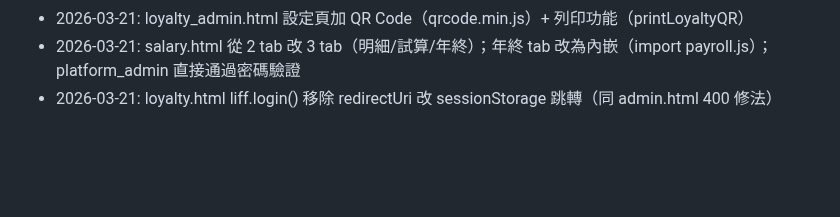
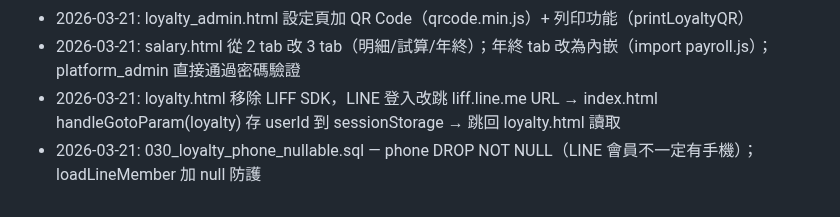
Before and after one commit to holaadam-tw/hr-attendance-liff, a Markdown page: .claude/memory/architecture.md, the part around the change. Rendered like a GitHub page; blank space fills up the shorter version.

Commit message:
docs: 更新記憶 — loyalty LIFF URL 跳轉 + phone nullable
Co-Authored-By: Claude Opus 4.6 (1M context) <noreply@anthropic.com>

```diff
--- a/.claude/memory/architecture.md
+++ b/.claude/memory/architecture.md
@@ -103,4 +103,5 @@ async function saveSetting(key, value, description) {
 - 2026-03-21: loyalty_admin.html 會員詳細 modal（showMemberDetail）：LINE 綁定狀態+手機可編輯+點數+日期+最近記錄
 - 2026-03-21: loyalty_admin.html 設定頁加 QR Code（qrcode.min.js）+ 列印功能（printLoyaltyQR）
 - 2026-03-21: salary.html 從 2 tab 改 3 tab（明細/試算/年終）；年終 tab 改為內嵌（import payroll.js）；platform_admin 直接通過密碼驗證
-- 2026-03-21: loyalty.html liff.login() 移除 redirectUri 改 sessionStorage 跳轉（同 admin.html 400 修法）
+- 2026-03-21: loyalty.html 移除 LIFF SDK，LINE 登入改跳 liff.line.me URL → index.html handleGotoParam(loyalty) 存 userId 到 sessionStorage → 跳回 loyalty.html 讀取
+- 2026-03-21: 030_loyalty_phone_nullable.sql — phone DROP NOT NULL（LINE 會員不一定有手機）；loadLineMember 加 null 防護
```
